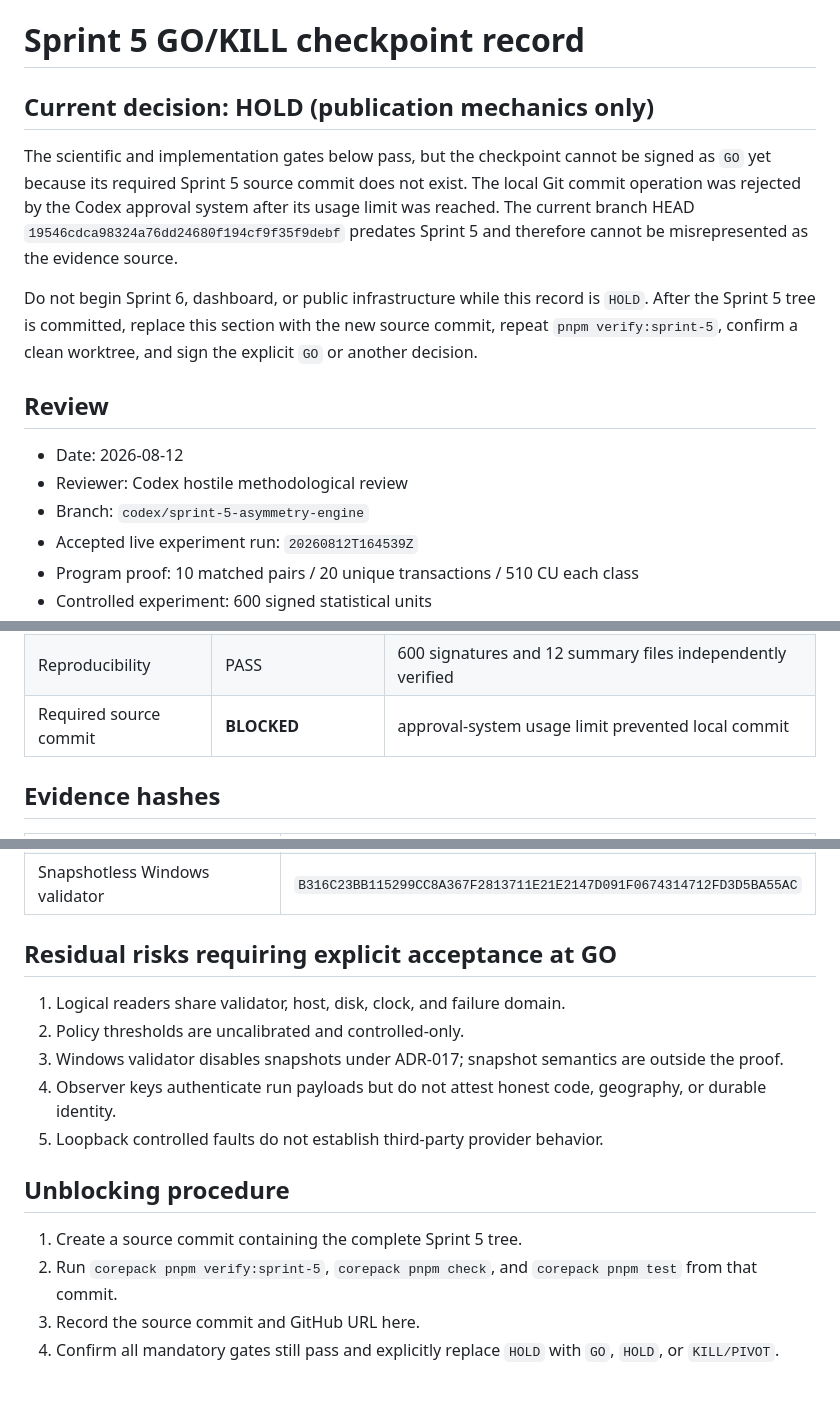
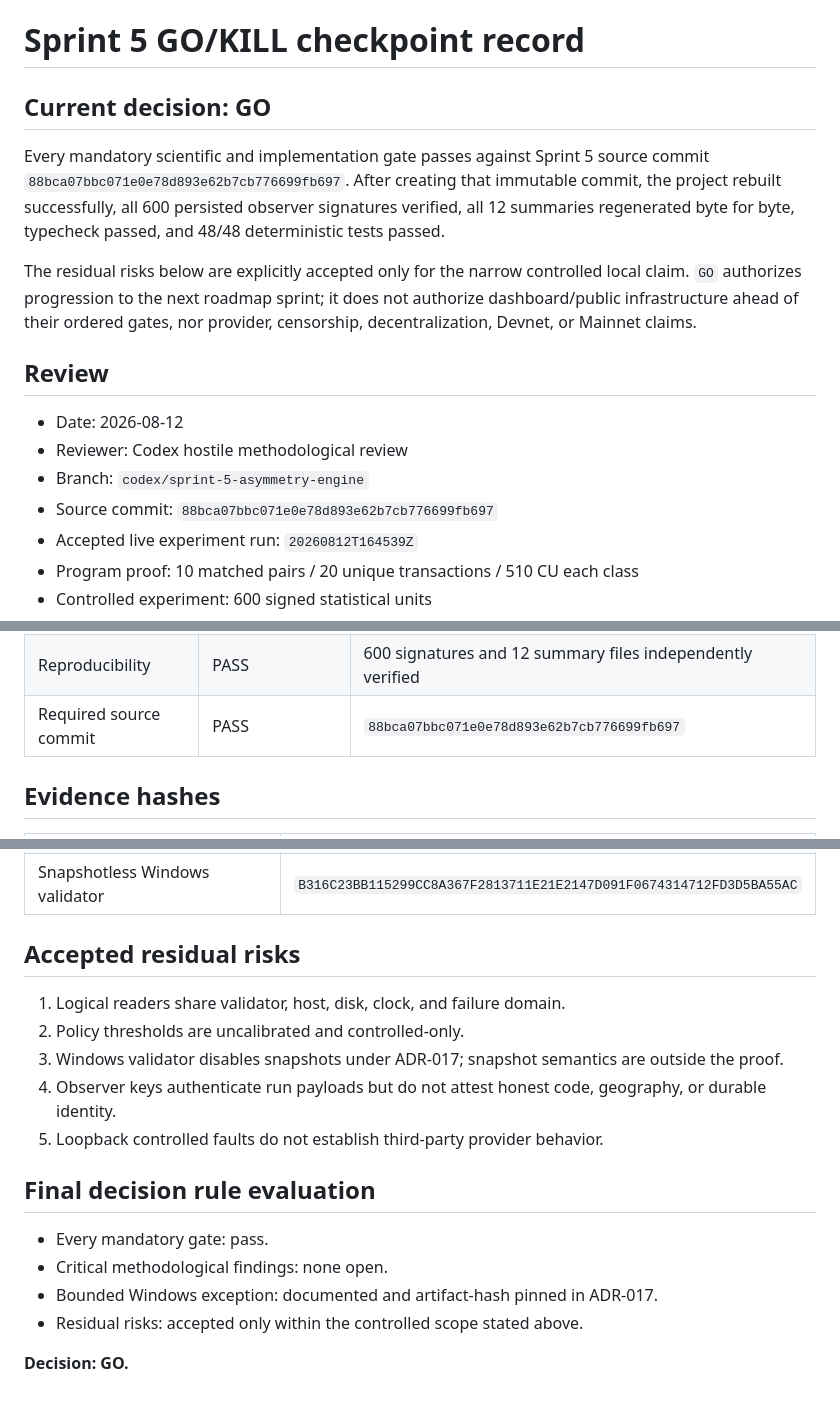
Before and after one commit to caiomodesti/SovereignKit, a Markdown page: docs/go-kill-checkpoint-sprint-5.md, 3 parts joined by grey strips. GitHub-like rendering.

Commit message:
docs: record Sprint 5 GO checkpoint

```diff
--- a/docs/go-kill-checkpoint-sprint-5.md
+++ b/docs/go-kill-checkpoint-sprint-5.md
@@ -1,24 +1,24 @@
 # Sprint 5 GO/KILL checkpoint record
 
-## Current decision: HOLD (publication mechanics only)
+## Current decision: GO
 
-The scientific and implementation gates below pass, but the checkpoint cannot
-be signed as `GO` yet because its required Sprint 5 source commit does not
-exist. The local Git commit operation was rejected by the Codex approval system
-after its usage limit was reached. The current branch HEAD
-`19546cdca98324a76dd24680f194cf9f35f9debf` predates Sprint 5 and therefore
-cannot be misrepresented as the evidence source.
+Every mandatory scientific and implementation gate passes against Sprint 5
+source commit `88bca07bbc071e0e78d893e62b7cb776699fb697`. After creating that
+immutable commit, the project rebuilt successfully, all 600 persisted observer
+signatures verified, all 12 summaries regenerated byte for byte, typecheck
+passed, and 48/48 deterministic tests passed.
 
-Do not begin Sprint 6, dashboard, or public infrastructure while this record is
-`HOLD`. After the Sprint 5 tree is committed, replace this section with the new
-source commit, repeat `pnpm verify:sprint-5`, confirm a clean worktree, and sign
-the explicit `GO` or another decision.
+The residual risks below are explicitly accepted only for the narrow controlled
+local claim. `GO` authorizes progression to the next roadmap sprint; it does not
+authorize dashboard/public infrastructure ahead of their ordered gates, nor
+provider, censorship, decentralization, Devnet, or Mainnet claims.
 
 ## Review
 
 - Date: 2026-08-12
 - Reviewer: Codex hostile methodological review
 - Branch: `codex/sprint-5-asymmetry-engine`
+- Source commit: `88bca07bbc071e0e78d893e62b7cb776699fb697`
 - Accepted live experiment run: `20260812T164539Z`
 - Program proof: 10 matched pairs / 20 unique transactions / 510 CU each class
 - Controlled experiment: 600 signed statistical units
@@ -38,7 +38,7 @@ the explicit `GO` or another decision.
 | Measurement provenance | PASS | byte regeneration consumes definitions and measurements only |
 | Real failover | PASS | Sprint 4 route trace: rejected primary, acknowledged fallback, quorum confirmed |
 | Reproducibility | PASS | 600 signatures and 12 summary files independently verified |
-| Required source commit | **BLOCKED** | approval-system usage limit prevented local commit |
+| Required source commit | PASS | `88bca07bbc071e0e78d893e62b7cb776699fb697` |
 
 ## Evidence hashes
 
@@ -52,7 +52,7 @@ the explicit `GO` or another decision.
 | Project-owned SBF | `F51BD55B94EF6A32A7C1A8624A28C47268F09E81E424507E9E29372254316EC2` |
 | Snapshotless Windows validator | `B316C23BB115299CC8A367F2813711E21E2147D091F0674314712FD3D5BA55AC` |
 
-## Residual risks requiring explicit acceptance at GO
+## Accepted residual risks
 
 1. Logical readers share validator, host, disk, clock, and failure domain.
 2. Policy thresholds are uncalibrated and controlled-only.
@@ -62,11 +62,11 @@ the explicit `GO` or another decision.
    geography, or durable identity.
 5. Loopback controlled faults do not establish third-party provider behavior.
 
-## Unblocking procedure
+## Final decision rule evaluation
 
-1. Create a source commit containing the complete Sprint 5 tree.
-2. Run `corepack pnpm verify:sprint-5`, `corepack pnpm check`, and
-   `corepack pnpm test` from that commit.
-3. Record the source commit and GitHub URL here.
-4. Confirm all mandatory gates still pass and explicitly replace `HOLD` with
-   `GO`, `HOLD`, or `KILL/PIVOT`.
+- Every mandatory gate: pass.
+- Critical methodological findings: none open.
+- Bounded Windows exception: documented and artifact-hash pinned in ADR-017.
+- Residual risks: accepted only within the controlled scope stated above.
+
+**Decision: GO.**
```
